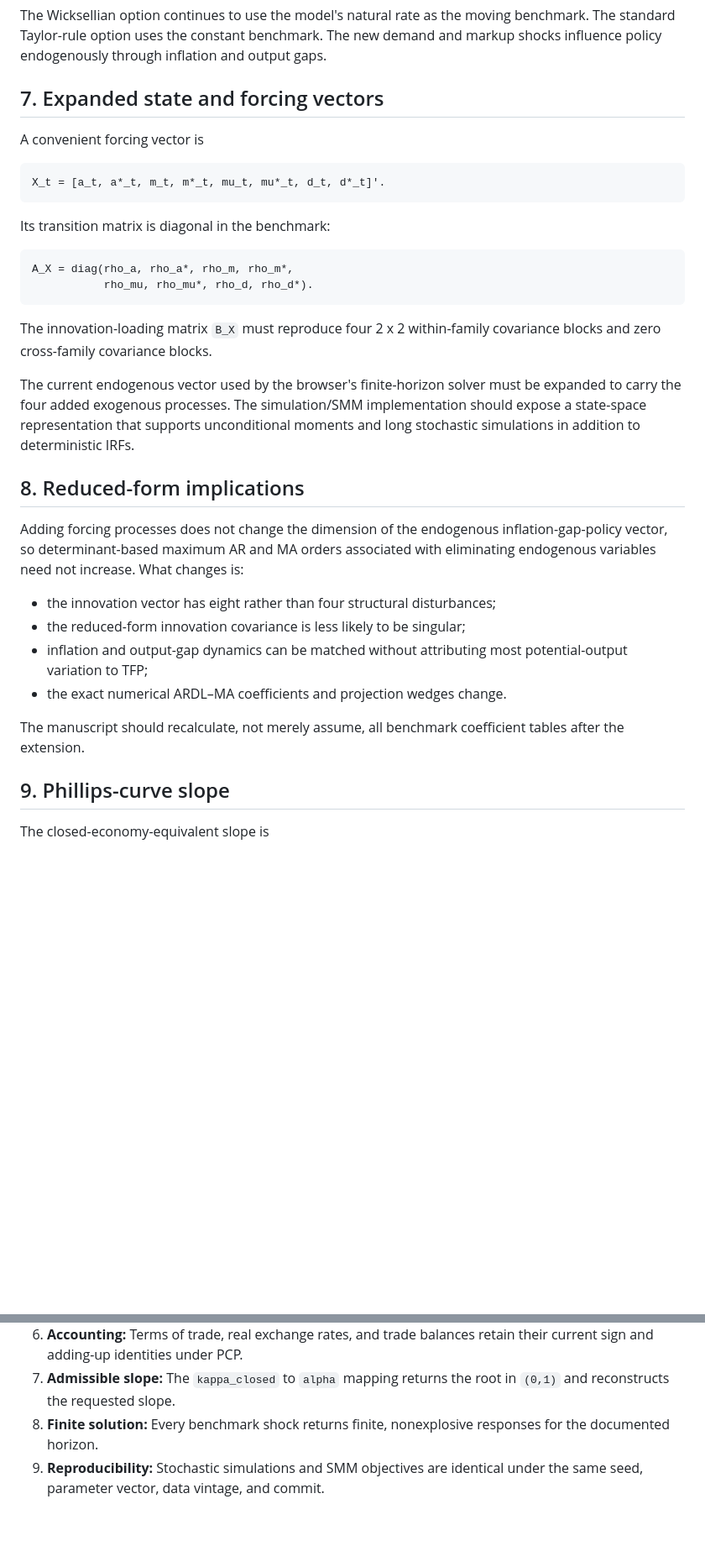
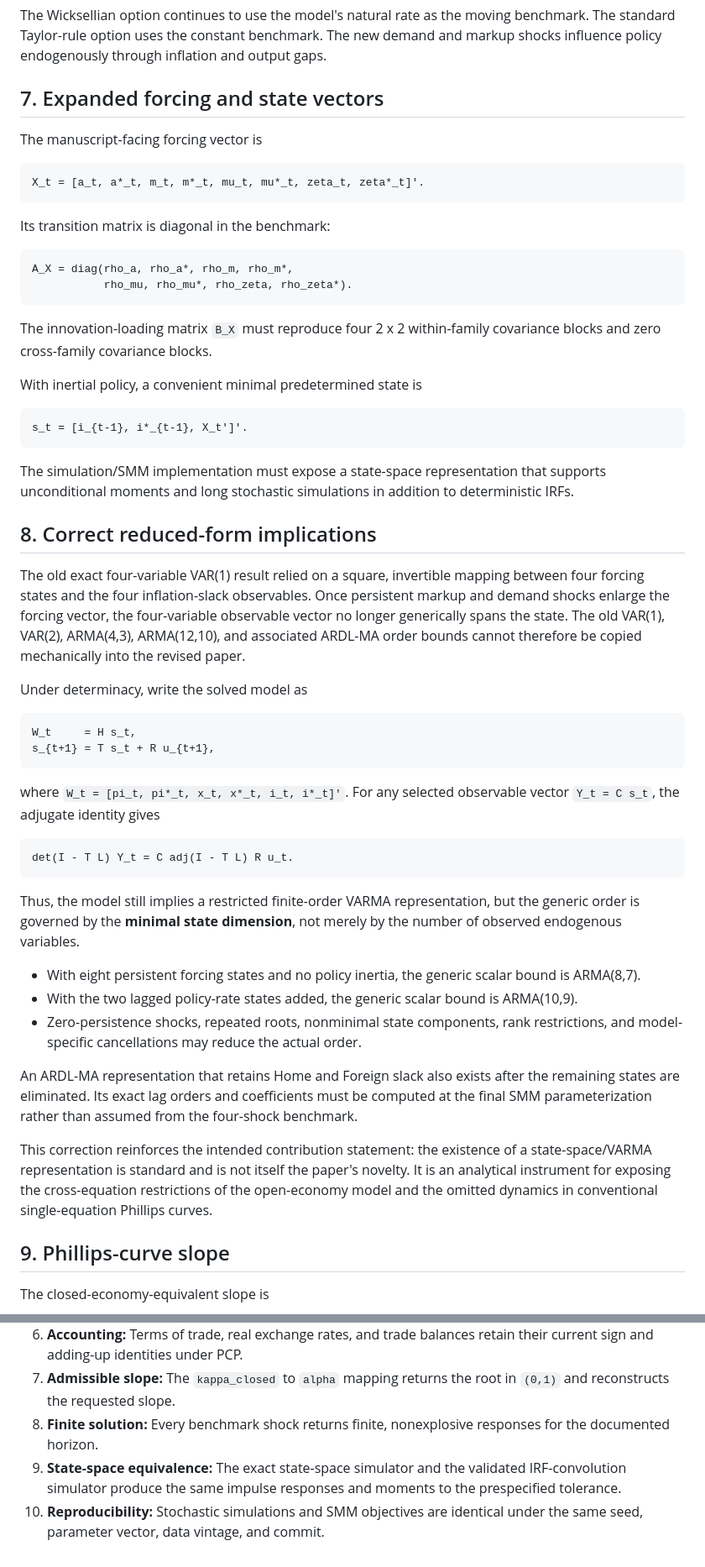
Before and after one commit to emgeconomics/global-slack-irf-plotter, a Markdown page: docs/MODEL_EXTENSION.md, 2 parts joined by grey strips. Shown at 84% size. Drawn GitHub-style; blank space fills up the shorter version.

Commit message:
docs: correct notation and reduced-form state dimension

````diff
--- a/docs/MODEL_EXTENSION.md
+++ b/docs/MODEL_EXTENSION.md
@@ -249,35 +255,57 @@ i*_t = rho_i* i*_{t-1}
 
 The Wicksellian option continues to use the model's natural rate as the moving benchmark. The standard Taylor-rule option uses the constant benchmark. The new demand and markup shocks influence policy endogenously through inflation and output gaps.
 
-## 7. Expanded state and forcing vectors
+## 7. Expanded forcing and state vectors
 
-A convenient forcing vector is
+The manuscript-facing forcing vector is
 
 ```text
-X_t = [a_t, a*_t, m_t, m*_t, mu_t, mu*_t, d_t, d*_t]'.
+X_t = [a_t, a*_t, m_t, m*_t, mu_t, mu*_t, zeta_t, zeta*_t]'.
 ```
 
 Its transition matrix is diagonal in the benchmark:
 
 ```text
 A_X = diag(rho_a, rho_a*, rho_m, rho_m*,
-           rho_mu, rho_mu*, rho_d, rho_d*).
+           rho_mu, rho_mu*, rho_zeta, rho_zeta*).
 ```
 
 The innovation-loading matrix `B_X` must reproduce four 2 x 2 within-family covariance blocks and zero cross-family covariance blocks.
 
-The current endogenous vector used by the browser's finite-horizon solver must be expanded to carry the four added exogenous processes. The simulation/SMM implementation should expose a state-space representation that supports unconditional moments and long stochastic simulations in addition to deterministic IRFs.
+With inertial policy, a convenient minimal predetermined state is
 
-## 8. Reduced-form implications
+```text
+s_t = [i_{t-1}, i*_{t-1}, X_t']'.
+```
 
-Adding forcing processes does not change the dimension of the endogenous inflation-gap-policy vector, so determinant-based maximum AR and MA orders associated with eliminating endogenous variables need not increase. What changes is:
+The simulation/SMM implementation must expose a state-space representation that supports unconditional moments and long stochastic simulations in addition to deterministic IRFs.
 
-- the innovation vector has eight rather than four structural disturbances;
-- the reduced-form innovation covariance is less likely to be singular;
-- inflation and output-gap dynamics can be matched without attributing most potential-output variation to TFP;
-- the exact numerical ARDL–MA coefficients and projection wedges change.
+## 8. Correct reduced-form implications
 
-The manuscript should recalculate, not merely assume, all benchmark coefficient tables after the extension.
+The old exact four-variable VAR(1) result relied on a square, invertible mapping between four forcing states and the four inflation-slack observables. Once persistent markup and demand shocks enlarge the forcing vector, the four-variable observable vector no longer generically spans the state. The old VAR(1), VAR(2), ARMA(4,3), ARMA(12,10), and associated ARDL-MA order bounds cannot therefore be copied mechanically into the revised paper.
+
+Under determinacy, write the solved model as
+
+```text
+W_t     = H s_t,
+s_{t+1} = T s_t + R u_{t+1},
+```
+
+where `W_t = [pi_t, pi*_t, x_t, x*_t, i_t, i*_t]'`. For any selected observable vector `Y_t = C s_t`, the adjugate identity gives
+
+```text
+det(I - T L) Y_t = C adj(I - T L) R u_t.
+```
+
+Thus, the model still implies a restricted finite-order VARMA representation, but the generic order is governed by the **minimal state dimension**, not merely by the number of observed endogenous variables.
+
+- With eight persistent forcing states and no policy inertia, the generic scalar bound is ARMA(8,7).
+- With the two lagged policy-rate states added, the generic scalar bound is ARMA(10,9).
+- Zero-persistence shocks, repeated roots, nonminimal state components, rank restrictions, and model-specific cancellations may reduce the actual order.
+
+An ARDL-MA representation that retains Home and Foreign slack also exists after the remaining states are eliminated. Its exact lag orders and coefficients must be computed at the final SMM parameterization rather than assumed from the four-shock benchmark.
+
+This correction reinforces the intended contribution statement: the existence of a state-space/VARMA representation is standard and is not itself the paper's novelty. It is an analytical instrument for exposing the cross-equation restrictions of the open-economy model and the omitted dynamics in conventional single-equation Phillips curves.
 
 ## 9. Phillips-curve slope
 
@@ -325,4 +353,5 @@ Select the economically admissible root in `(0,1)`. This mapping permits the SMM
 6. **Accounting:** Terms of trade, real exchange rates, and trade balances retain their current sign and adding-up identities under PCP.
 7. **Admissible slope:** The `kappa_closed` to `alpha` mapping returns the root in `(0,1)` and reconstructs the requested slope.
 8. **Finite solution:** Every benchmark shock returns finite, nonexplosive responses for the documented horizon.
-9. **Reproducibility:** Stochastic simulations and SMM objectives are identical under the same seed, parameter vector, data vintage, and commit.
+9. **State-space equivalence:** The exact state-space simulator and the validated IRF-convolution simulator produce the same impulse responses and moments to the prespecified tolerance.
+10. **Reproducibility:** Stochastic simulations and SMM objectives are identical under the same seed, parameter vector, data vintage, and commit.
````
Also changed, not shown: other parts of docs/MODEL_EXTENSION.md (+17 -11 lines).
